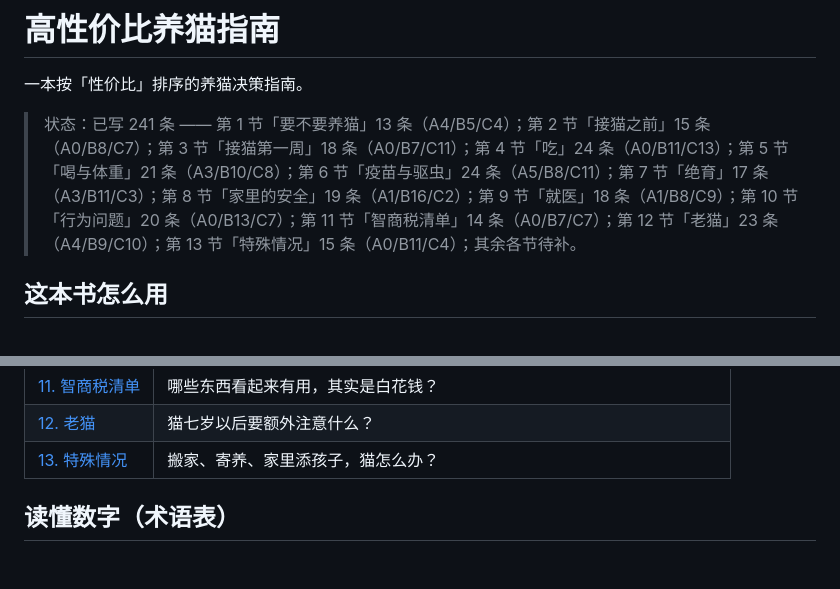
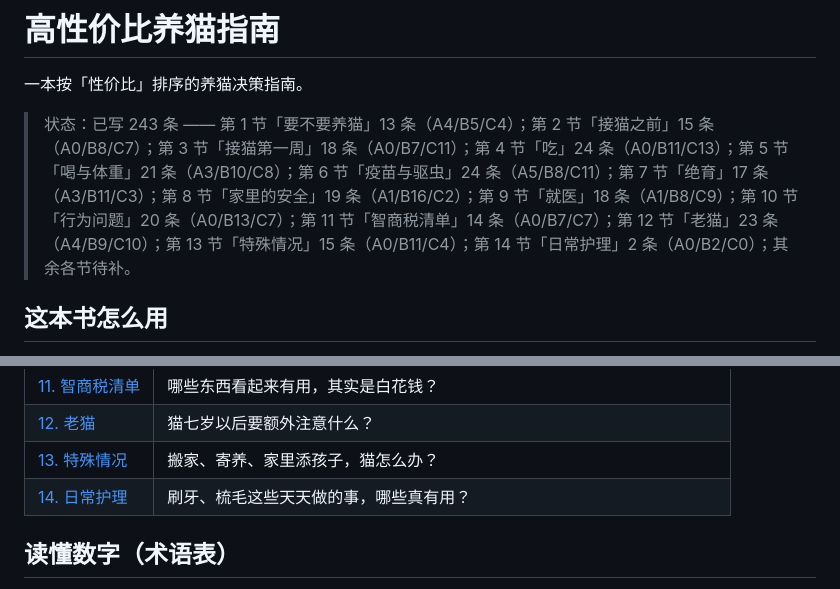
Before and after one commit to FavorPan/HowToKeepCatBetter, a Markdown page: README.md, 2 parts joined by grey strips. GitHub-like rendering; blank space fills up the shorter version.

Commit message:
第 14 节「日常护理」新开：补 1-2 条刷牙、长毛猫梳毛，来源逐字核对

```diff
--- a/README.md
+++ b/README.md
@@ -2,7 +2,7 @@
 
 一本按「性价比」排序的养猫决策指南。
 
-> 状态：已写 241 条 —— 第 1 节「要不要养猫」13 条（A4/B5/C4）；第 2 节「接猫之前」15 条（A0/B8/C7）；第 3 节「接猫第一周」18 条（A0/B7/C11）；第 4 节「吃」24 条（A0/B11/C13）；第 5 节「喝与体重」21 条（A3/B10/C8）；第 6 节「疫苗与驱虫」24 条（A5/B8/C11）；第 7 节「绝育」17 条（A3/B11/C3）；第 8 节「家里的安全」19 条（A1/B16/C2）；第 9 节「就医」18 条（A1/B8/C9）；第 10 节「行为问题」20 条（A0/B13/C7）；第 11 节「智商税清单」14 条（A0/B7/C7）；第 12 节「老猫」23 条（A4/B9/C10）；第 13 节「特殊情况」15 条（A0/B11/C4）；其余各节待补。
+> 状态：已写 243 条 —— 第 1 节「要不要养猫」13 条（A4/B5/C4）；第 2 节「接猫之前」15 条（A0/B8/C7）；第 3 节「接猫第一周」18 条（A0/B7/C11）；第 4 节「吃」24 条（A0/B11/C13）；第 5 节「喝与体重」21 条（A3/B10/C8）；第 6 节「疫苗与驱虫」24 条（A5/B8/C11）；第 7 节「绝育」17 条（A3/B11/C3）；第 8 节「家里的安全」19 条（A1/B16/C2）；第 9 节「就医」18 条（A1/B8/C9）；第 10 节「行为问题」20 条（A0/B13/C7）；第 11 节「智商税清单」14 条（A0/B7/C7）；第 12 节「老猫」23 条（A4/B9/C10）；第 13 节「特殊情况」15 条（A0/B11/C4）；第 14 节「日常护理」2 条（A0/B2/C0）；其余各节待补。
 
 ## 这本书怎么用
 
@@ -52,6 +52,7 @@
 | [11. 智商税清单](book/11-智商税清单.md) | 哪些东西看起来有用，其实是白花钱？ |
 | [12. 老猫](book/12-老猫.md) | 猫七岁以后要额外注意什么？ |
 | [13. 特殊情况](book/13-特殊情况.md) | 搬家、寄养、家里添孩子，猫怎么办？ |
+| [14. 日常护理](book/14-日常护理.md) | 刷牙、梳毛这些天天做的事，哪些真有用？ |
 
 ## 读懂数字（术语表）
 
```
Also changed, not shown: book/14-日常护理.md (added, +23 -0 lines).
